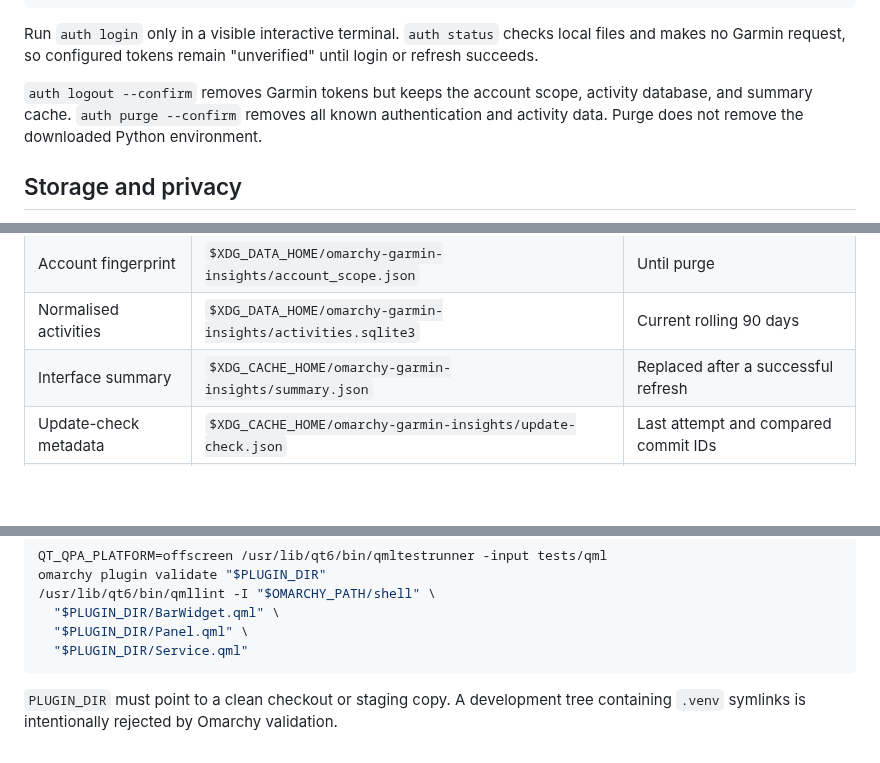
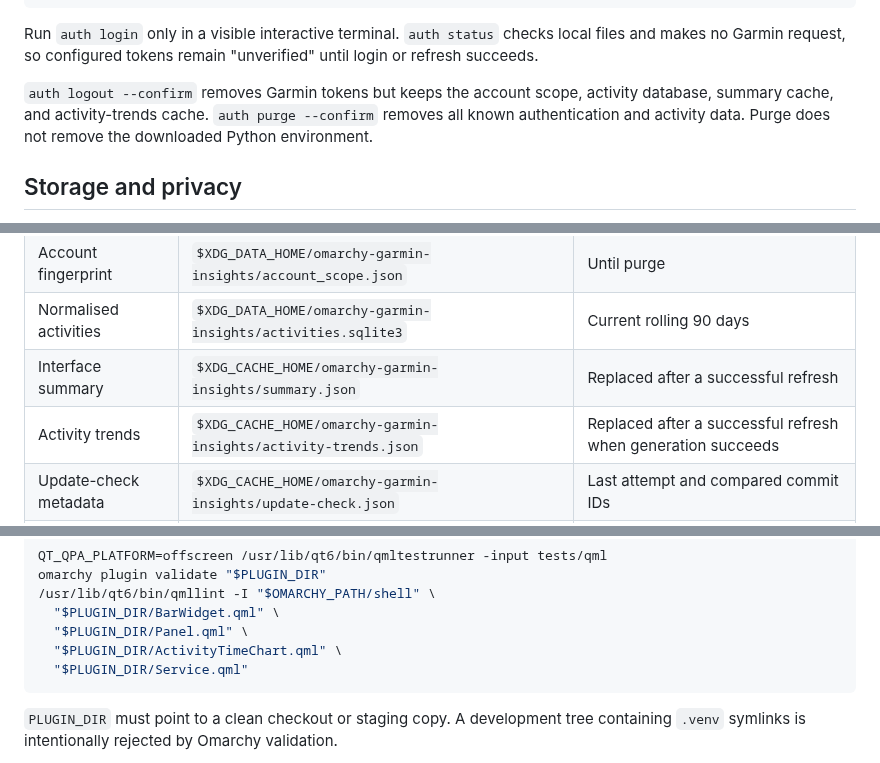
Before and after one commit to paulpitchford/omarchy-garmin-insights, a Markdown page: README.md, 3 parts joined by grey strips. Drawn GitHub-style; blank space fills up the shorter version.

````diff
--- a/README.md
+++ b/README.md
@@ -218,7 +220,7 @@ backend activities detail --json --activity-id 900000000001
 
 Run `auth login` only in a visible interactive terminal. `auth status` checks local files and makes no Garmin request, so configured tokens remain "unverified" until login or refresh succeeds.
 
-`auth logout --confirm` removes Garmin tokens but keeps the account scope, activity database, and summary cache. `auth purge --confirm` removes all known authentication and activity data. Purge does not remove the downloaded Python environment.
+`auth logout --confirm` removes Garmin tokens but keeps the account scope, activity database, summary cache, and activity-trends cache. `auth purge --confirm` removes all known authentication and activity data. Purge does not remove the downloaded Python environment.
 
 ## Storage and privacy
 
@@ -230,6 +232,7 @@ The backend and update helper use the same XDG paths. Standard defaults apply wh
 | Account fingerprint | `$XDG_DATA_HOME/omarchy-garmin-insights/account_scope.json` | Until purge |
 | Normalised activities | `$XDG_DATA_HOME/omarchy-garmin-insights/activities.sqlite3` | Current rolling 90 days |
 | Interface summary | `$XDG_CACHE_HOME/omarchy-garmin-insights/summary.json` | Replaced after a successful refresh |
+| Activity trends | `$XDG_CACHE_HOME/omarchy-garmin-insights/activity-trends.json` | Replaced after a successful refresh when generation succeeds |
 | Update-check metadata | `$XDG_CACHE_HOME/omarchy-garmin-insights/update-check.json` | Last attempt and compared commit IDs |
 | Refresh lock | `$XDG_RUNTIME_DIR/omarchy-garmin-insights/sync.lock` | Runtime coordination only |
 | Update-check lock | `$XDG_RUNTIME_DIR/omarchy-garmin-insights/update-check.lock` | Runtime coordination only |
@@ -438,6 +449,7 @@ omarchy plugin validate "$PLUGIN_DIR"
 /usr/lib/qt6/bin/qmllint -I "$OMARCHY_PATH/shell" \
   "$PLUGIN_DIR/BarWidget.qml" \
   "$PLUGIN_DIR/Panel.qml" \
+  "$PLUGIN_DIR/ActivityTimeChart.qml" \
   "$PLUGIN_DIR/Service.qml"
 ```
 
````
Also changed, not shown: other parts of README.md (+16 -6 lines), AGENTS.md (+4 -2 lines), SECURITY.md (+2 -2 lines), preview.png, 16 other files.
